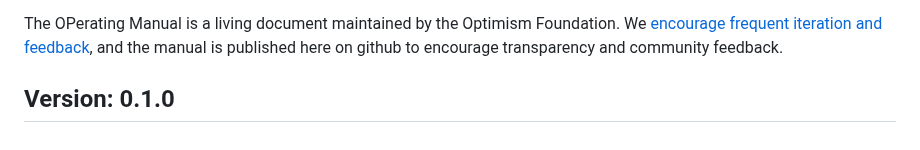
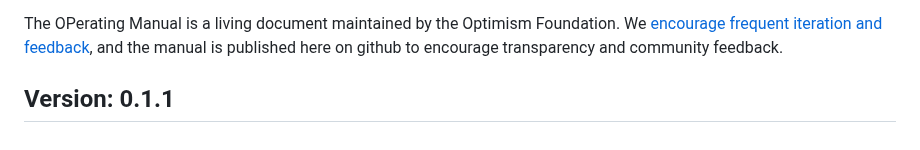
Before and after one commit to ethereum-optimism/OPerating-manual, a Markdown page: README.md, the part around the change. GitHub-like rendering.

```diff
--- a/README.md
+++ b/README.md
@@ -6,4 +6,4 @@ The OPerating Manual describes the current set of rules for the Optimism Collect
 
 The OPerating Manual is a living document maintained by the Optimism Foundation. We [encourage frequent iteration and feedback](https://optimism.mirror.xyz/r888e4B5iiNQi-3_mO26ixgv-plQ099XWgqEOv9iWKA), and the manual is published here on github to encourage transparency and community feedback.
 
-## Version: 0.1.0
+## Version: 0.1.1
```
Also changed, not shown: manual.md (+26 -9 lines), images/lifecycle.png (added), 1 other file.
